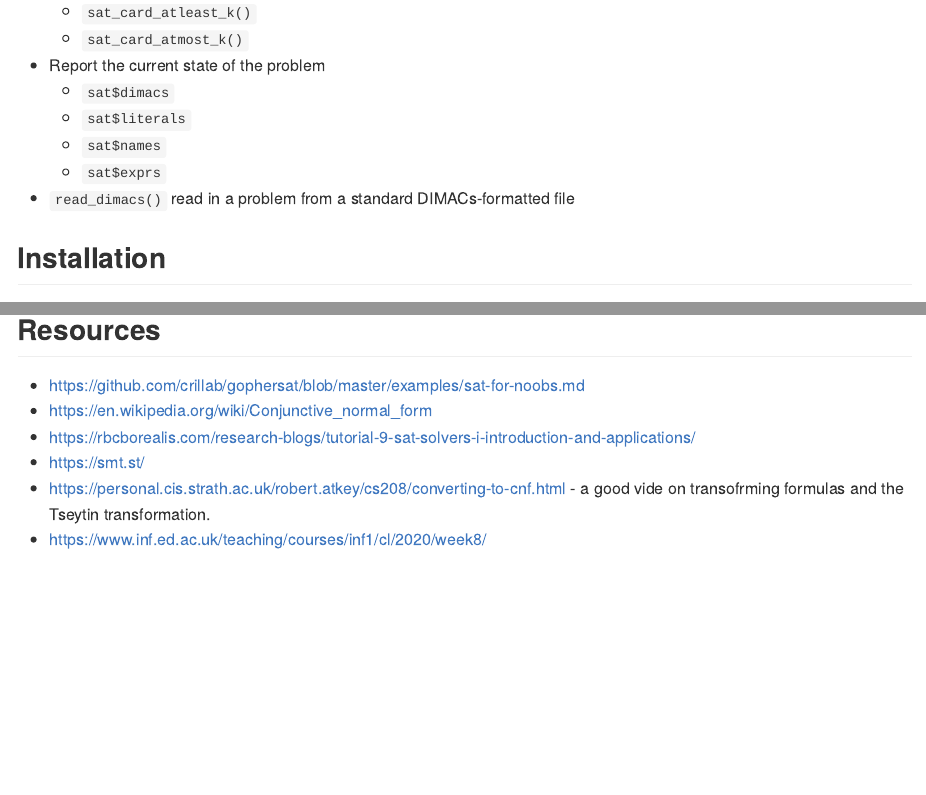
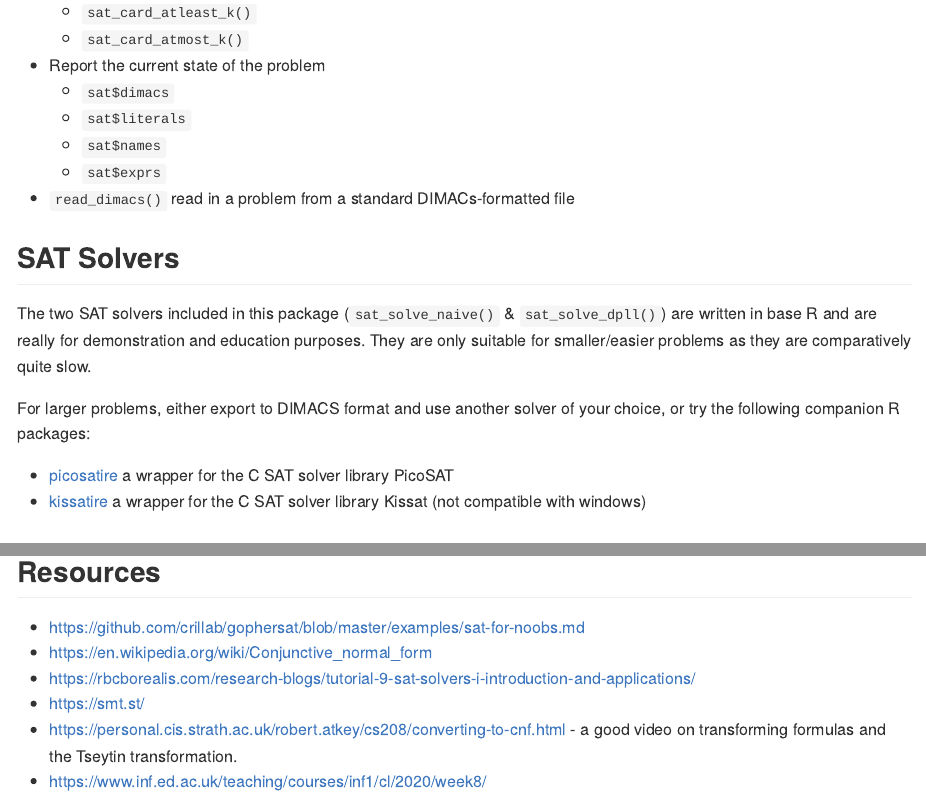
Before and after one commit to coolbutuseless/satire, an R Markdown document (README.Rmd): the page in a window 1100 px wide, from 640 px down, and a second part further down, joined at a grey line. The pictures show the output file README.md that the author committed with the source, drawn offline in the style of GitHub; long lines of code are wrapped; badge pictures from the web are left out.

Commit message:
Point to other SAT solver packages

```diff
--- a/README.Rmd
+++ b/README.Rmd
@@ -86,6 +86,20 @@ substitutions and applying [Tesytin transformation](https://en.wikipedia.org/wik
     * `sat$names`
     * `sat$exprs`
 * `read_dimacs()` read in a problem from a standard DIMACs-formatted file
+
+
+## SAT Solvers
+
+The two SAT solvers included in this package (`sat_solve_naive()` & `sat_solve_dpll()`) are written in base R and are really for demonstration and education purposes.  They are
+only suitable for smaller/easier problems as they are comparatively quite slow.
+
+For larger problems, either export to DIMACS format and use another solver of your choice,
+or try the following companion R packages:
+
+* [picosatire](https://github.com/coolbutuseless/picosatire) a wrapper for the C
+  SAT solver library PicoSAT
+* [kissatire](https://github.com/coolbutuseless/kissatire) a wrapper for the C
+  SAT solver library Kissat  (not compatible with windows)
 
 
 
@@ -284,5 +298,5 @@ sat_solve_dpll(sat)
 * https://rbcborealis.com/research-blogs/tutorial-9-sat-solvers-i-introduction-and-applications/
 * https://smt.st/
 * https://personal.cis.strath.ac.uk/robert.atkey/cs208/converting-to-cnf.html -
-  a good vide on transofrming formulas and the Tseytin transformation.
+  a good video on transforming formulas and the Tseytin transformation.
 * https://www.inf.ed.ac.uk/teaching/courses/inf1/cl/2020/week8/
```
Also changed, not shown: README.md.
